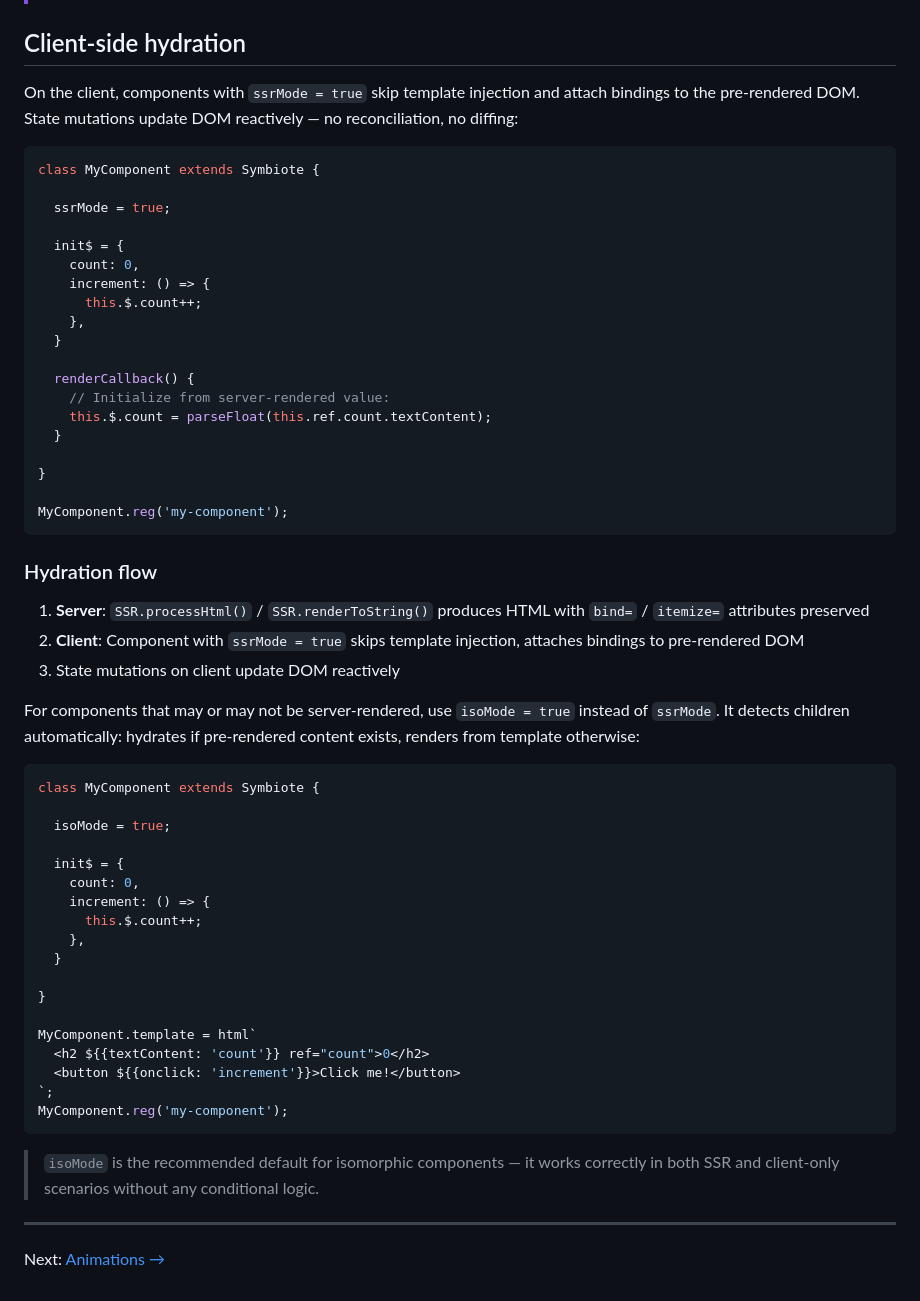
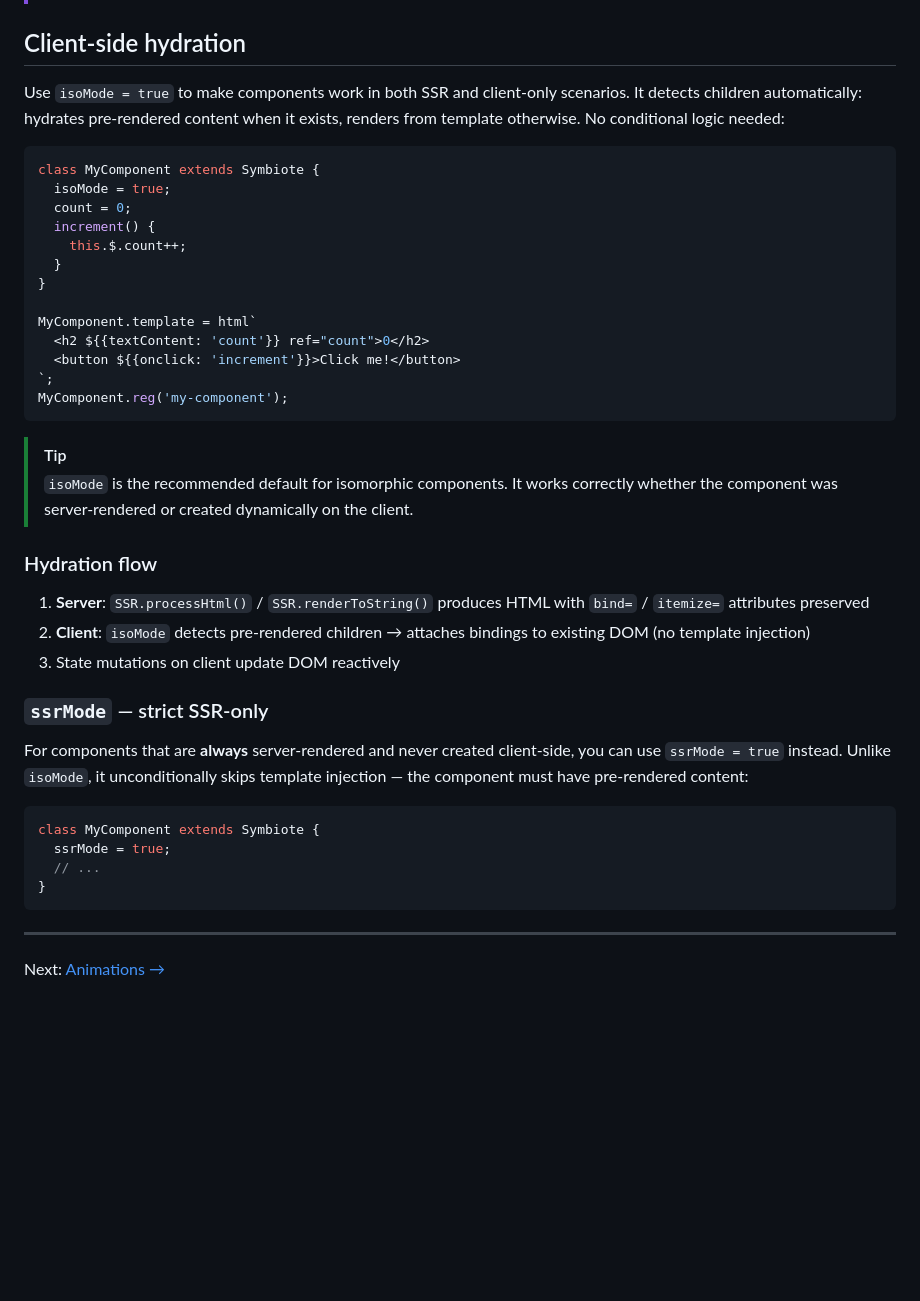
Before and after one commit to symbiotejs/symbiote.js, a Markdown page: docs/ssr.md, the part around the change. GitHub-like rendering; blank space fills up the shorter version.

Commit message:
feat: update SSR documentation to recommend `isoMode` for isomorphic components and clarify `ssrMode`'s strict usage.

````diff
--- a/docs/ssr.md
+++ b/docs/ssr.md
@@ -152,48 +152,15 @@ Shadow components produce Declarative Shadow DOM markup with styles inlined:
 
 ## Client-side hydration
 
-On the client, components with `ssrMode = true` skip template injection and attach bindings to the pre-rendered DOM. State mutations update DOM reactively — no reconciliation, no diffing:
+Use `isoMode = true` to make components work in both SSR and client-only scenarios. It detects children automatically: hydrates pre-rendered content when it exists, renders from template otherwise. No conditional logic needed:
+
 ```js
 class MyComponent extends Symbiote {
-
-  ssrMode = true;
-
-  init$ = {
-    count: 0,
-    increment: () => {
-      this.$.count++;
-    },
+  isoMode = true;
+  count = 0;
+  increment() {
+    this.$.count++;
   }
-
-  renderCallback() {
-    // Initialize from server-rendered value:
-    this.$.count = parseFloat(this.ref.count.textContent);
-  }
-
-}
-
-MyComponent.reg('my-component');
-```
-
-### Hydration flow
-
-1. **Server**: `SSR.processHtml()` / `SSR.renderToString()` produces HTML with `bind=` / `itemize=` attributes preserved
-2. **Client**: Component with `ssrMode = true` skips template injection, attaches bindings to pre-rendered DOM
-3. State mutations on client update DOM reactively
-
-For components that may or may not be server-rendered, use `isoMode = true` instead of `ssrMode`. It detects children automatically: hydrates if pre-rendered content exists, renders from template otherwise:
-```js
-class MyComponent extends Symbiote {
-
-  isoMode = true;
-
-  init$ = {
-    count: 0,
-    increment: () => {
-      this.$.count++;
-    },
-  }
-
 }
 
 MyComponent.template = html`
@@ -203,7 +170,25 @@ MyComponent.template = html`
 MyComponent.reg('my-component');
 ```
 
-> `isoMode` is the recommended default for isomorphic components — it works correctly in both SSR and client-only scenarios without any conditional logic.
+> [!TIP]
+> `isoMode` is the recommended default for isomorphic components. It works correctly whether the component was server-rendered or created dynamically on the client.
+
+### Hydration flow
+
+1. **Server**: `SSR.processHtml()` / `SSR.renderToString()` produces HTML with `bind=` / `itemize=` attributes preserved
+2. **Client**: `isoMode` detects pre-rendered children → attaches bindings to existing DOM (no template injection)
+3. State mutations on client update DOM reactively
+
+### `ssrMode` — strict SSR-only
+
+For components that are **always** server-rendered and never created client-side, you can use `ssrMode = true` instead. Unlike `isoMode`, it unconditionally skips template injection — the component must have pre-rendered content:
+
+```js
+class MyComponent extends Symbiote {
+  ssrMode = true;
+  // ...
+}
+```
 
 ---
 
````
